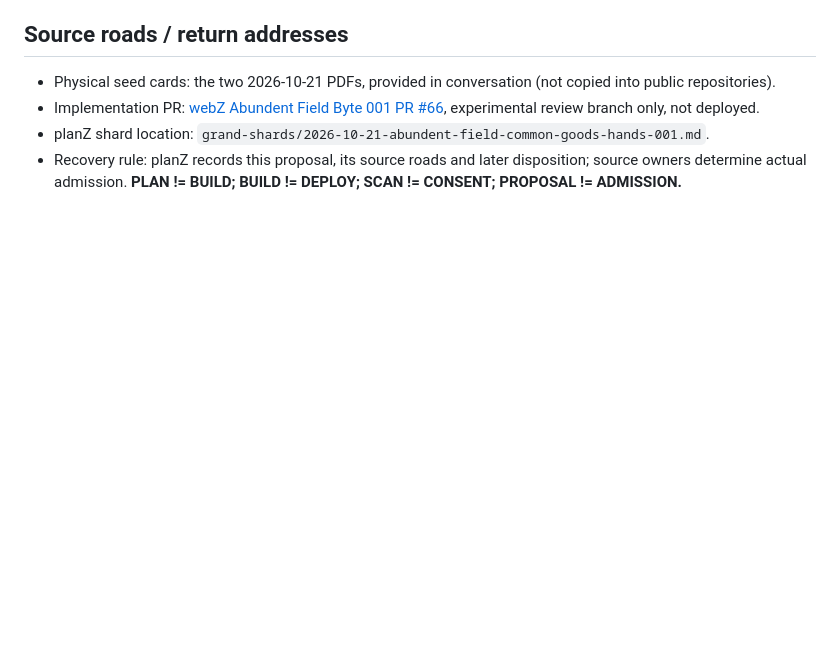
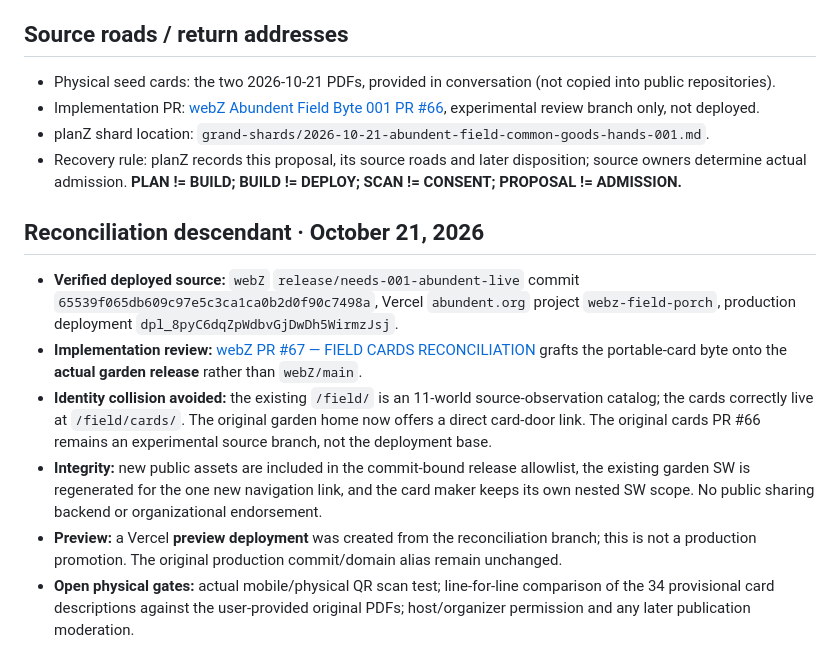
Before and after one commit to the-static-collective/planZ, a Markdown page: grand-shards/2026-10-21-abundent-field-common-goods-hands-001.md, the part around the change. Drawn GitHub-style; blank space fills up the shorter version.

Commit message:
docs: trace real Abundent deployment ancestry and card reconciliation PR #67

```diff
--- a/grand-shards/2026-10-21-abundent-field-common-goods-hands-001.md
+++ b/grand-shards/2026-10-21-abundent-field-common-goods-hands-001.md
@@ -130,3 +130,12 @@ Only actual authorised parties can admit real-life work, distribute food, or con
 - Implementation PR: [webZ Abundent Field Byte 001 PR #66](https://github.com/the-static-collective/webZ/pull/66), experimental review branch only, not deployed.
 - planZ shard location: `grand-shards/2026-10-21-abundent-field-common-goods-hands-001.md`.
 - Recovery rule: planZ records this proposal, its source roads and later disposition; source owners determine actual admission. **PLAN != BUILD; BUILD != DEPLOY; SCAN != CONSENT; PROPOSAL != ADMISSION.**
+
+## Reconciliation descendant · October 21, 2026
+
+- **Verified deployed source:** `webZ` `release/needs-001-abundent-live` commit `65539f065db609c97e5c3ca1ca0b2d0f90c7498a`, Vercel `abundent.org` project `webz-field-porch`, production deployment `dpl_8pyC6dqZpWdbvGjDwDh5WirmzJsj`.
+- **Implementation review:** [webZ PR #67 — FIELD CARDS RECONCILIATION](https://github.com/the-static-collective/webZ/pull/67) grafts the portable-card byte onto the **actual garden release** rather than `webZ/main`.
+- **Identity collision avoided:** the existing `/field/` is an 11-world source-observation catalog; the cards correctly live at `/field/cards/`. The original garden home now offers a direct card-door link. The original cards PR #66 remains an experimental source branch, not the deployment base.
+- **Integrity:** new public assets are included in the commit-bound release allowlist, the existing garden SW is regenerated for the one new navigation link, and the card maker keeps its own nested SW scope. No public sharing backend or organizational endorsement.
+- **Preview:** a Vercel **preview deployment** was created from the reconciliation branch; this is not a production promotion. The original production commit/domain alias remain unchanged.
+- **Open physical gates:** actual mobile/physical QR scan test; line-for-line comparison of the 34 provisional card descriptions against the user-provided original PDFs; host/organizer permission and any later publication moderation.
```
